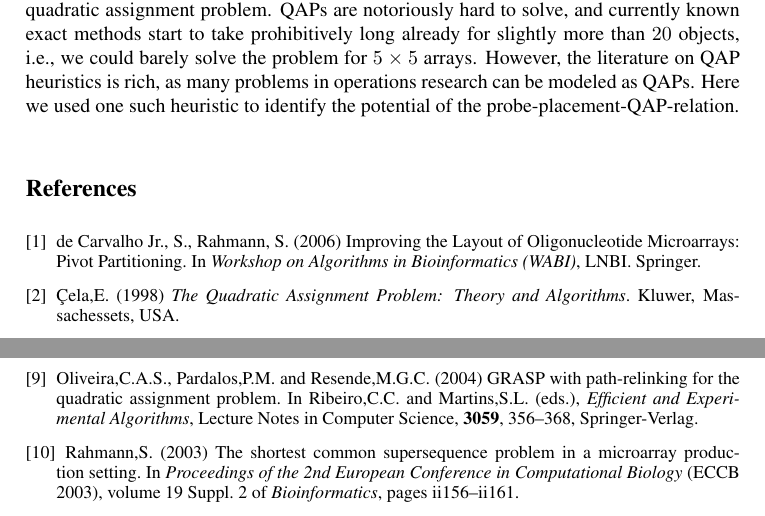
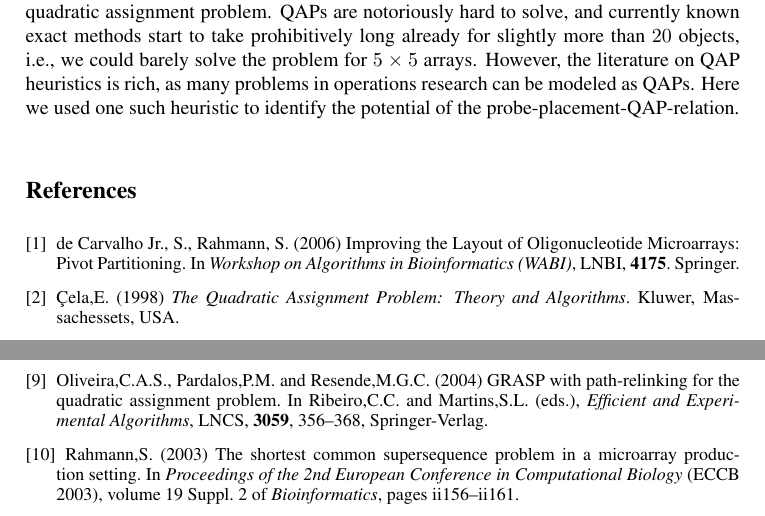
Before and after one commit to scarvalhojr/gcb2006, a LaTeX document (src/gcb2006.tex): two parts of page 10 of 10, joined at a grey line, cut so that both start at the same text. Compiled offline with pdfLaTeX; a LaTeX package or settings file that is missing is left out.

Commit message:
updated references

```diff
--- a/src/gcb2006.tex
+++ b/src/gcb2006.tex
@@ -851,7 +851,8 @@ Specific and nonspecific hybridization of oligonucleotide probes on microarrays.
 
 \bibitem{CARVALHO06} de Carvalho Jr., S., Rahmann, S. (2006)
 Improving the Layout of Oligonucleotide Microarrays: Pivot Partitioning.
-In {\it Workshop on Algorithms in Bioinformatics (WABI)}, LNBI. Springer.
+In {\it Workshop on Algorithms in Bioinformatics (WABI)}, LNBI, {\bf 4175}.
+Springer.
 
 \bibitem{CELA98} \c{C}ela,E. (1998) {\it The Quadratic
 Assignment Problem: Theory and Algorithms}. Kluwer, Massachessets, USA.
@@ -908,7 +909,7 @@ Theoretical Computer Science, {\bf 16}, 237--261.
 \bibitem{OLIVEIRA04} Oliveira,C.A.S., Pardalos,P.M.
 and Resende,M.G.C. (2004) GRASP with path-relinking for the quadratic assignment
 problem. In Ribeiro,C.C. and Martins,S.L. (eds.), {\it Efficient and
-Experimental Algorithms}, Lecture Notes in Computer Science, {\bf 3059},
+Experimental Algorithms}, LNCS, {\bf 3059},
 356--368, Springer-Verlag.
 
 \bibitem{RAHMANN03}
```
